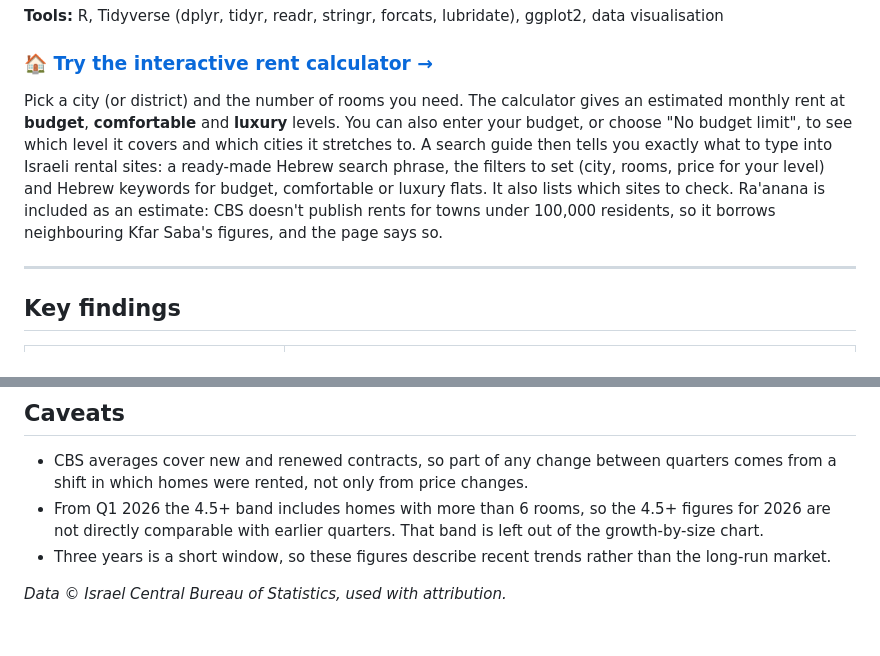
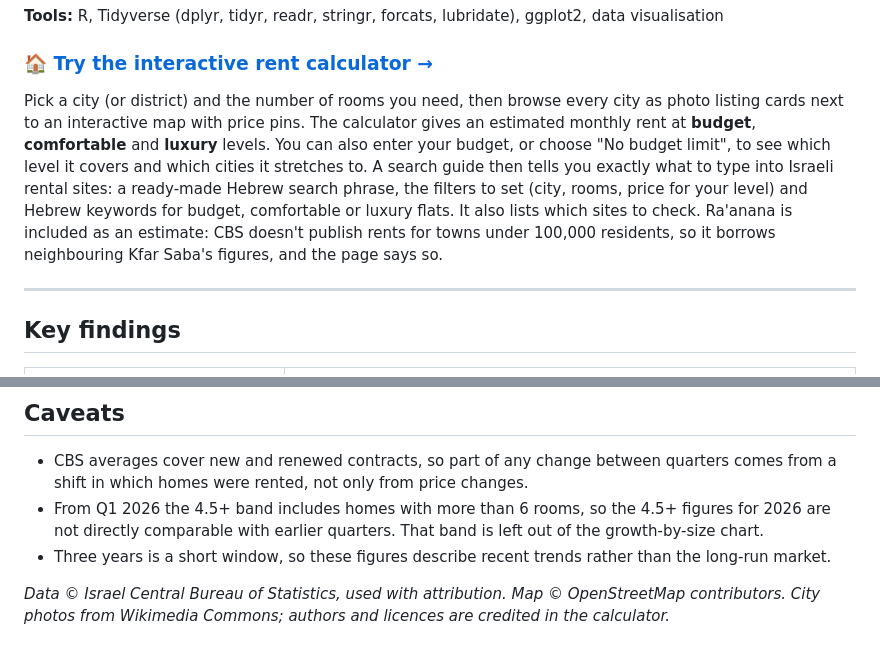
Before and after one commit to tarabl2023-dev/israel-rental-market-analysis, a Markdown page: README.md, 2 parts joined by grey strips. Rendered like a GitHub page.

Commit message:
README: describe the map-and-listings calculator and credit map/photo sources
Co-Authored-By: Claude Opus 5.5 <noreply@anthropic.com>

```diff
--- a/README.md
+++ b/README.md
@@ -8,7 +8,7 @@ The project looks at how monthly rent varies by **city**, **district** and **dwe
 
 ### 🏠 [Try the interactive rent calculator →](https://tarabl2023-dev.github.io/israel-rental-market-analysis/)
 
-Pick a city (or district) and the number of rooms you need. The calculator gives an estimated monthly rent at **budget**, **comfortable** and **luxury** levels. You can also enter your budget, or choose "No budget limit", to see which level it covers and which cities it stretches to. A search guide then tells you exactly what to type into Israeli rental sites: a ready-made Hebrew search phrase, the filters to set (city, rooms, price for your level) and Hebrew keywords for budget, comfortable or luxury flats. It also lists which sites to check. Ra'anana is included as an estimate: CBS doesn't publish rents for towns under 100,000 residents, so it borrows neighbouring Kfar Saba's figures, and the page says so.
+Pick a city (or district) and the number of rooms you need, then browse every city as photo listing cards next to an interactive map with price pins. The calculator gives an estimated monthly rent at **budget**, **comfortable** and **luxury** levels. You can also enter your budget, or choose "No budget limit", to see which level it covers and which cities it stretches to. A search guide then tells you exactly what to type into Israeli rental sites: a ready-made Hebrew search phrase, the filters to set (city, rooms, price for your level) and Hebrew keywords for budget, comfortable or luxury flats. It also lists which sites to check. Ra'anana is included as an estimate: CBS doesn't publish rents for towns under 100,000 residents, so it borrows neighbouring Kfar Saba's figures, and the page says so.
 
 ---
 
@@ -105,4 +105,4 @@ israel-rental-market/
 - From Q1 2026 the 4.5+ band includes homes with more than 6 rooms, so the 4.5+ figures for 2026 are not directly comparable with earlier quarters. That band is left out of the growth-by-size chart.
 - Three years is a short window, so these figures describe recent trends rather than the long-run market.
 
-*Data © Israel Central Bureau of Statistics, used with attribution.*
+*Data © Israel Central Bureau of Statistics, used with attribution. Map © OpenStreetMap contributors. City photos from Wikimedia Commons; authors and licences are credited in the calculator.*
```
